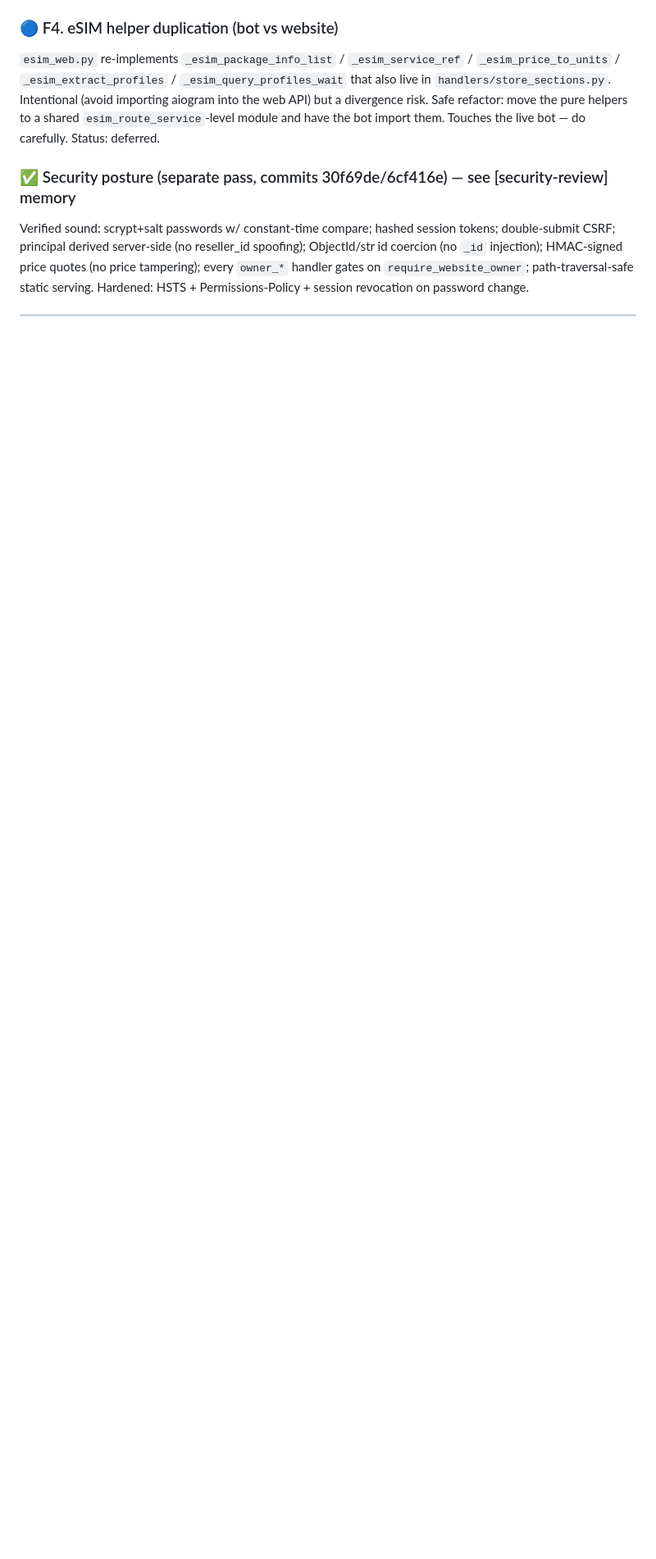
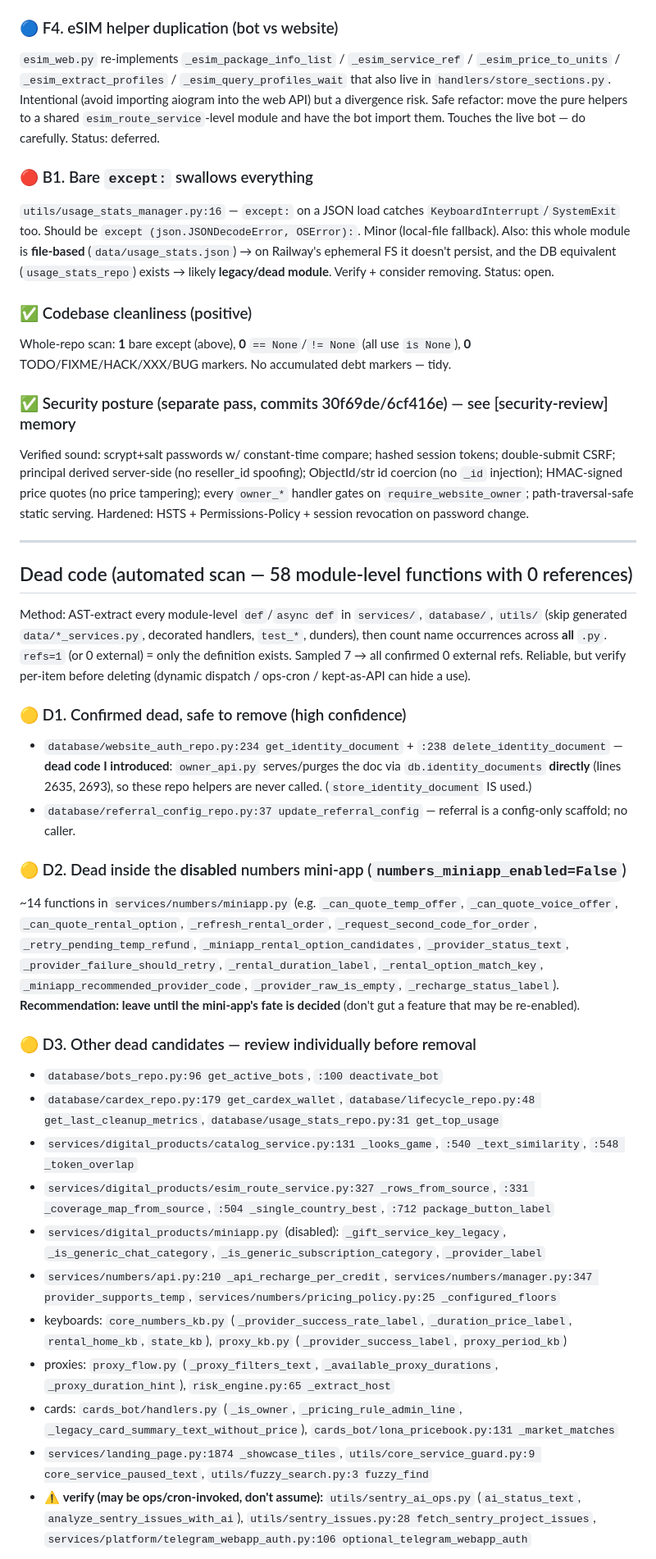
Before and after one commit to HomamOthman1997/shop_project, a Markdown page: CODE_AUDIT.md, the part around one of its changes. Shown at 82% size. Drawn GitHub-style; blank space fills up the shorter version.

Commit message:
Audit: log dead-code scan (58 fns) + bug-smell scan
Document-first audit batch 2: automated dead-code scan (58 unused module-level
functions, categorized D1 safe / D2 disabled-miniapp / D3 review) and bug-smell
scan (1 bare except in usage_stats_manager; otherwise no == None / TODO debt).
No fixes applied — logged in CODE_AUDIT.md for the agreed fix-phase.

Co-Authored-By: Claude Opus 4.8 <noreply@anthropic.com>

```diff
--- a/CODE_AUDIT.md
+++ b/CODE_AUDIT.md
@@ -57,6 +57,16 @@ but the 5MB cap is dead. Options: lower cap to ~900KB to match reality, or raise
 divergence risk. Safe refactor: move the pure helpers to a shared `esim_route_service`-level
 module and have the bot import them. Touches the live bot — do carefully. Status: deferred.
 
+### 🔴 B1. Bare `except:` swallows everything
+`utils/usage_stats_manager.py:16` — `except:` on a JSON load catches `KeyboardInterrupt`/`SystemExit`
+too. Should be `except (json.JSONDecodeError, OSError):`. Minor (local-file fallback). Also: this whole
+module is **file-based** (`data/usage_stats.json`) → on Railway's ephemeral FS it doesn't persist, and
+the DB equivalent (`usage_stats_repo`) exists → likely **legacy/dead module**. Verify + consider removing. Status: open.
+
+### ✅ Codebase cleanliness (positive)
+Whole-repo scan: **1** bare except (above), **0** `== None`/`!= None` (all use `is None`), **0**
+TODO/FIXME/HACK/XXX/BUG markers. No accumulated debt markers — tidy.
+
 ### ✅ Security posture (separate pass, commits 30f69de/6cf416e) — see [security-review] memory
 Verified sound: scrypt+salt passwords w/ constant-time compare; hashed session tokens; double-submit
 CSRF; principal derived server-side (no reseller_id spoofing); ObjectId/str id coercion (no `_id`
@@ -66,3 +76,48 @@ session revocation on password change.
 
 ---
 
+## Dead code (automated scan — 58 module-level functions with 0 references)
+
+Method: AST-extract every module-level `def`/`async def` in `services/`, `database/`, `utils/`
+(skip generated `data/*_services.py`, decorated handlers, `test_*`, dunders), then count
+name occurrences across **all** `.py`. `refs=1` (or 0 external) = only the definition exists.
+Sampled 7 → all confirmed 0 external refs. Reliable, but verify per-item before deleting
+(dynamic dispatch / ops-cron / kept-as-API can hide a use).
+
+### 🟡 D1. Confirmed dead, safe to remove (high confidence)
+- `database/website_auth_repo.py:234 get_identity_document` + `:238 delete_identity_document`
+  — **dead code I introduced**: `owner_api.py` serves/purges the doc via `db.identity_documents`
+  **directly** (lines 2635, 2693), so these repo helpers are never called. (`store_identity_document` IS used.)
+- `database/referral_config_repo.py:37 update_referral_config` — referral is a config-only scaffold; no caller.
+
+### 🟡 D2. Dead inside the **disabled** numbers mini-app (`numbers_miniapp_enabled=False`)
+~14 functions in `services/numbers/miniapp.py` (e.g. `_can_quote_temp_offer`, `_can_quote_voice_offer`,
+`_can_quote_rental_option`, `_refresh_rental_order`, `_request_second_code_for_order`,
+`_retry_pending_temp_refund`, `_miniapp_rental_option_candidates`, `_provider_status_text`,
+`_provider_failure_should_retry`, `_rental_duration_label`, `_rental_option_match_key`,
+`_miniapp_recommended_provider_code`, `_provider_raw_is_empty`, `_recharge_status_label`).
+**Recommendation: leave until the mini-app's fate is decided** (don't gut a feature that may be re-enabled).
+
+### 🟡 D3. Other dead candidates — review individually before removal
+- `database/bots_repo.py:96 get_active_bots`, `:100 deactivate_bot`
+- `database/cardex_repo.py:179 get_cardex_wallet`, `database/lifecycle_repo.py:48 get_last_cleanup_metrics`,
+  `database/usage_stats_repo.py:31 get_top_usage`
+- `services/digital_products/catalog_service.py:131 _looks_game`, `:540 _text_similarity`, `:548 _token_overlap`
+- `services/digital_products/esim_route_service.py:327 _rows_from_source`, `:331 _coverage_map_from_source`,
+  `:504 _single_country_best`, `:712 package_button_label`
+- `services/digital_products/miniapp.py` (disabled): `_gift_service_key_legacy`, `_is_generic_chat_category`,
+  `_is_generic_subscription_category`, `_provider_label`
+- `services/numbers/api.py:210 _api_recharge_per_credit`, `services/numbers/manager.py:347 provider_supports_temp`,
+  `services/numbers/pricing_policy.py:25 _configured_floors`
+- keyboards: `core_numbers_kb.py` (`_provider_success_rate_label`, `_duration_price_label`, `rental_home_kb`,
+  `state_kb`), `proxy_kb.py` (`_provider_success_label`, `proxy_period_kb`)
+- proxies: `proxy_flow.py` (`_proxy_filters_text`, `_available_proxy_durations`, `_proxy_duration_hint`),
+  `risk_engine.py:65 _extract_host`
+- cards: `cards_bot/handlers.py` (`_is_owner`, `_pricing_rule_admin_line`, `_legacy_card_summary_text_without_price`),
+  `cards_bot/lona_pricebook.py:131 _market_matches`
+- `services/landing_page.py:1874 _showcase_tiles`, `utils/core_service_guard.py:9 core_service_paused_text`,
+  `utils/fuzzy_search.py:3 fuzzy_find`
+- ⚠️ **verify (may be ops/cron-invoked, don't assume):** `utils/sentry_ai_ops.py` (`ai_status_text`,
+  `analyze_sentry_issues_with_ai`), `utils/sentry_issues.py:28 fetch_sentry_project_issues`,
+  `services/platform/telegram_webapp_auth.py:106 optional_telegram_webapp_auth`
+
```
Also changed, not shown: other parts of CODE_AUDIT.md (+5 -0 lines).
